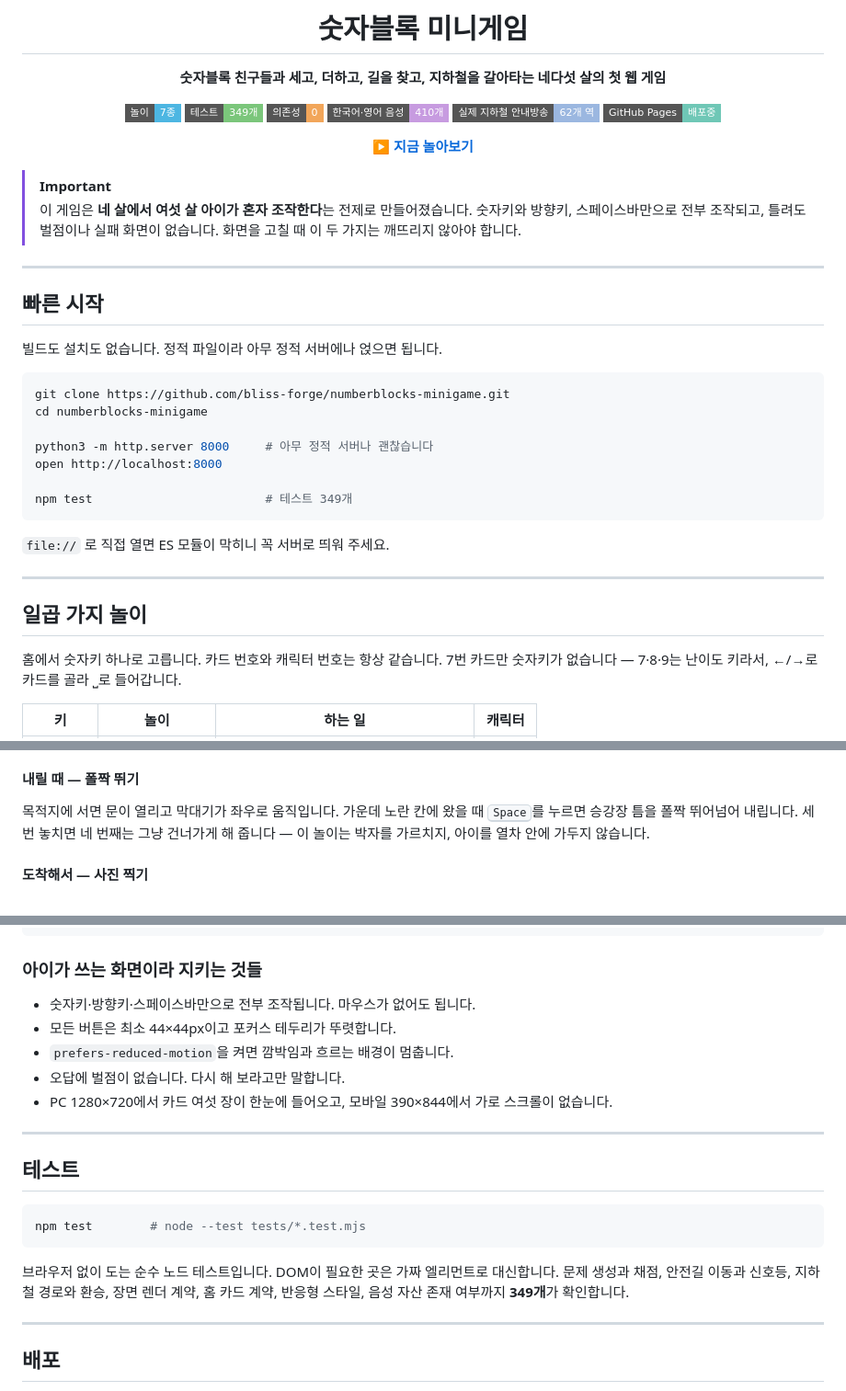
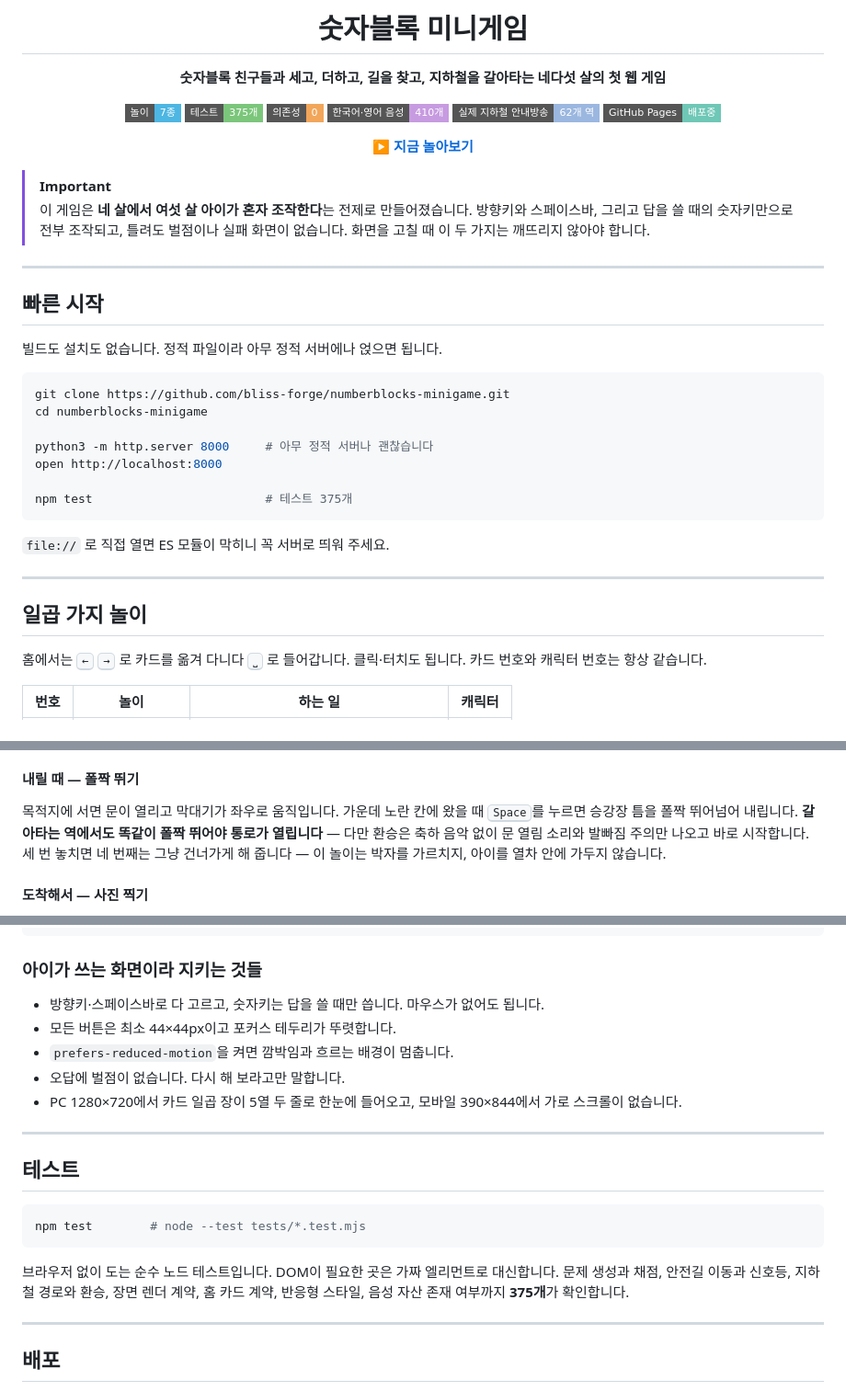
Before and after one commit to bliss-forge/numberblocks-grandprix-preview, a Markdown page: README.md, 3 parts joined by grey strips. Shown at 92% size. Rendered like a GitHub page; folded sections open; badges without logos.

````diff
--- a/README.md
+++ b/README.md
@@ -5,7 +5,7 @@
 **숫자블록 친구들과 세고, 더하고, 길을 찾고, 지하철을 갈아타는 네다섯 살의 첫 웹 게임**
 
 [![놀이](https://img.shields.io/badge/놀이-7종-4DB6E2?style=flat-square)](#일곱-가지-놀이)
-[![테스트](https://img.shields.io/badge/테스트-349개-7BC67B?style=flat-square)](#테스트)
+[![테스트](https://img.shields.io/badge/테스트-375개-7BC67B?style=flat-square)](#테스트)
 [![의존성](https://img.shields.io/badge/의존성-0-F2A65A?style=flat-square)](#어떻게-만들어졌나)
 [![음성](https://img.shields.io/badge/한국어·영어_음성-410개-C79BE0?style=flat-square)](#소리와-음성)
 [![안내방송](https://img.shields.io/badge/실제_지하철_안내방송-62개_역-9BB7E0?style=flat-square)](#지하철-안내방송-정리)
@@ -17,7 +17,7 @@
 
 > [!IMPORTANT]
 > 이 게임은 **네 살에서 여섯 살 아이가 혼자 조작한다**는 전제로 만들어졌습니다.
-> 숫자키와 방향키, 스페이스바만으로 전부 조작되고, 틀려도 벌점이나 실패 화면이 없습니다.
+> 방향키와 스페이스바, 그리고 답을 쓸 때의 숫자키만으로 전부 조작되고, 틀려도 벌점이나 실패 화면이 없습니다.
 > 화면을 고칠 때 이 두 가지는 깨뜨리지 않아야 합니다.
 
 ---
@@ -33,7 +33,7 @@ cd numberblocks-minigame
 python3 -m http.server 8000     # 아무 정적 서버나 괜찮습니다
 open http://localhost:8000
 
-npm test                        # 테스트 349개
+npm test                        # 테스트 375개
 ```
 
 `file://` 로 직접 열면 ES 모듈이 막히니 꼭 서버로 띄워 주세요.
@@ -42,8 +42,8 @@ npm test                        # 테스트 349개
 
 ## 일곱 가지 놀이
 
-홈에서 숫자키 하나로 고릅니다. 카드 번호와 캐릭터 번호는 항상 같습니다.
-7번 카드만 숫자키가 없습니다 — 7·8·9는 난이도 키라서, ←/→로 카드를 골라 ⎵로 들어갑니다.
+홈에서는 <kbd>←</kbd> <kbd>→</kbd> 로 카드를 옮겨 다니다 <kbd>⎵</kbd> 로 들어갑니다. 클릭·터치도 됩니다.
+카드 번호와 캐릭터 번호는 항상 같습니다.
 
-| 키 | 놀이 | 하는 일 | 캐릭터 |
+| 번호 | 놀이 | 하는 일 | 캐릭터 |
 | --- | --- | --- | --- |
@@ -108,6 +108,8 @@ flowchart LR
 
 목적지에 서면 문이 열리고 막대기가 좌우로 움직입니다. 가운데 노란 칸에 왔을 때
 <kbd>Space</kbd>를 누르면 승강장 틈을 폴짝 뛰어넘어 내립니다.
+**갈아타는 역에서도 똑같이 폴짝 뛰어야 통로가 열립니다** — 다만 환승은 축하 음악 없이
+문 열림 소리와 발빠짐 주의만 나오고 바로 시작합니다.
 세 번 놓치면 네 번째는 그냥 건너가게 해 줍니다 — 이 놀이는 박자를 가르치지,
 아이를 열차 안에 가두지 않습니다.
 
@@ -224,11 +226,11 @@ docs/                       설계 문서와 작업 계획
 
 ### 아이가 쓰는 화면이라 지키는 것들
 
-- 숫자키·방향키·스페이스바만으로 전부 조작됩니다. 마우스가 없어도 됩니다.
+- 방향키·스페이스바로 다 고르고, 숫자키는 답을 쓸 때만 씁니다. 마우스가 없어도 됩니다.
 - 모든 버튼은 최소 44×44px이고 포커스 테두리가 뚜렷합니다.
 - `prefers-reduced-motion`을 켜면 깜박임과 흐르는 배경이 멈춥니다.
 - 오답에 벌점이 없습니다. 다시 해 보라고만 말합니다.
-- PC 1280×720에서 카드 여섯 장이 한눈에 들어오고, 모바일 390×844에서 가로 스크롤이 없습니다.
+- PC 1280×720에서 카드 일곱 장이 5열 두 줄로 한눈에 들어오고, 모바일 390×844에서 가로 스크롤이 없습니다.
 
 ---
 
@@ -240,7 +242,7 @@ npm test        # node --test tests/*.test.mjs
 
 브라우저 없이 도는 순수 노드 테스트입니다. DOM이 필요한 곳은 가짜 엘리먼트로 대신합니다.
 문제 생성과 채점, 안전길 이동과 신호등, 지하철 경로와 환승, 장면 렌더 계약, 홈 카드 계약,
-반응형 스타일, 음성 자산 존재 여부까지 **349개**가 확인합니다.
+반응형 스타일, 음성 자산 존재 여부까지 **375개**가 확인합니다.
 
 ---
 
````
Also changed, not shown: other parts of README.md (+9 -9 lines), CLAUDE.md (+8 -7 lines).
